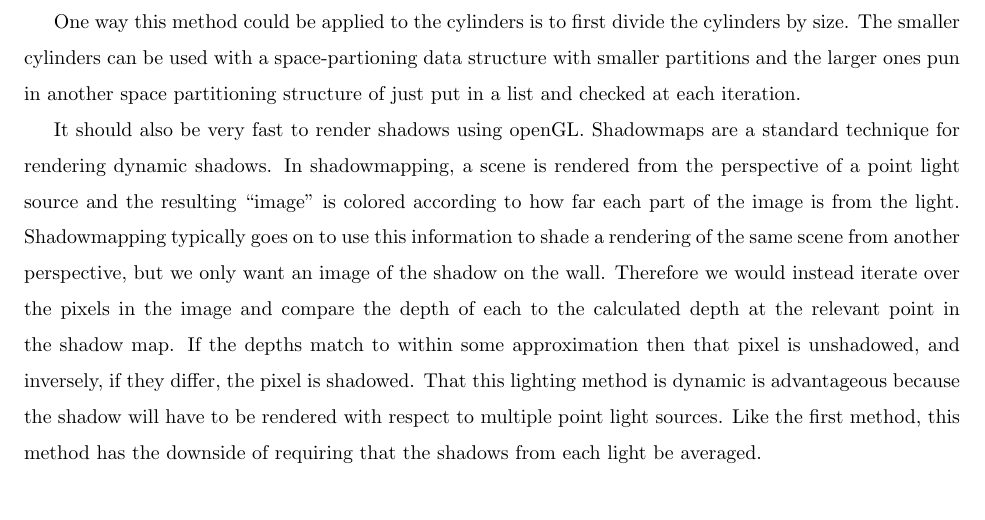
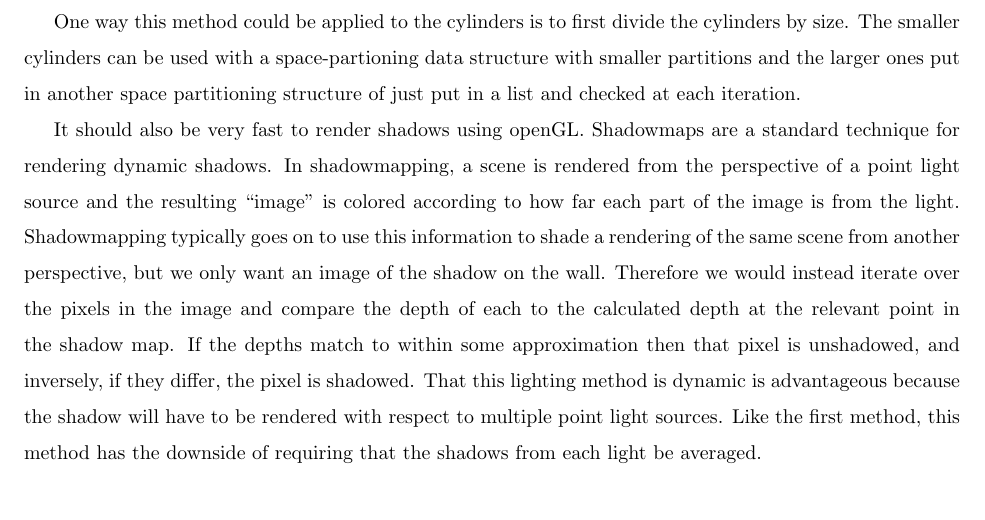
Before and after one commit to chappc/Math-Senior-Research, a LaTeX paper (paper/paper.tex): part of page 9 of 14, cut so that both start at the same text. Compiled offline with pdfLaTeX.

Commit message:
Spelling correction.

```diff
--- a/paper/paper.tex
+++ b/paper/paper.tex
@@ -218,7 +218,7 @@ The innermost loop (over all spheres and cylinders) can be accelerated by use of
 
 For each light source we imagine a rectangular pyramid with the region-of-interest of the shadow plane as its base and the light source as its vertex. (See figure \ref{fig:space_partitioning}). We divide the pyramid into chunks and to each chunk associate all the spheres with a center in the chunk. When checking if a line segment intersects any sphere, we can ignore any sphere not in a chunk near the line segment. In particular, we started by dividing the pyramid into four levels. At the top level there are no subdivisions as we would have to check the spheres in each division anyway. This is because any partition that gets arbitrarity close to the light source can include spheres that shadow the entire shadow plane. The next level down is divided into truncated pyramids. The top plane of this layer can be though of as divided into squares with a side length equal to $r$ the radius of the spheres. A ray of light from the source will pass through one of these squares on its way to the shadow plane unless it is blocked in the previous layer. In this second highest layer it can only be blocked by spheres whose centers are beneath that square or any adjacent square. Therefore, we check for intersection only with spheres that fall in these partitions. In python we implement this by finding the intersection of the light path with the top plane and calculating integer coordinates of the square in which the intersection falls. Then from this coordinate pair is calculated a list of adjacent coordinates. All of these pairs are used in turn to perform a look-up operation in a python dictionary object each of which results in a list of spheres. Only these spheres are checked for intersection. The levels beneath that one work the same way. The benefit to dividing the lower part of the pyramid further is that lower levels have a greater capacity to divide th spheres. As noted in the annotations on figure \ref{fig:space_partitioning}, a sphere can be sorted into a partition in a level higher than its center if it intersects the boundary between the layers. This is necessary because the part of the sphere above the plane dividing the levels might block a light path that does not go through an adjacent square. The problem is avoided by putting the sphere in the higher level. It might seem at first that this trick makes the method no longer a space-partioning method, but it fact it merely means that the partitions are not as drawn in figure \ref{fig:space_partitioning}. Instead the top and bottom of a partition is at a distance $r$ below the planes drawn in figure \ref{fig:space_partitioning} (With the exception of the top of the top partition and the bottoms of the bottom partitions).
 
-One way this method could be applied to the cylinders is to first divide the cylinders by size. The smaller cylinders can be used with a space-partioning data structure with smaller partitions and the larger ones pun in another space partitioning structure of just put in a list and checked at each iteration.
+One way this method could be applied to the cylinders is to first divide the cylinders by size. The smaller cylinders can be used with a space-partioning data structure with smaller partitions and the larger ones put in another space partitioning structure of just put in a list and checked at each iteration.
 
 It should also be very fast to render shadows using openGL. Shadowmaps are a standard technique for rendering dynamic shadows. In shadowmapping, a scene is rendered from the perspective of a point light source and the resulting ``image'' is colored according to how far each part of the image is from the light. Shadowmapping typically goes on to use this information to shade a rendering of the same scene from another perspective, but we only want an image of the shadow on the wall. Therefore we would instead iterate over the pixels in the image and compare the depth of each to the calculated depth at the relevant point in the shadow map. If the depths match to within some approximation then that pixel is unshadowed, and inversely, if they differ, the pixel is shadowed. That this lighting method is dynamic is advantageous because the shadow will have to be rendered with respect to multiple point light sources. Like the first method, this method has the downside of requiring that the shadows from each light be averaged.
 
```
